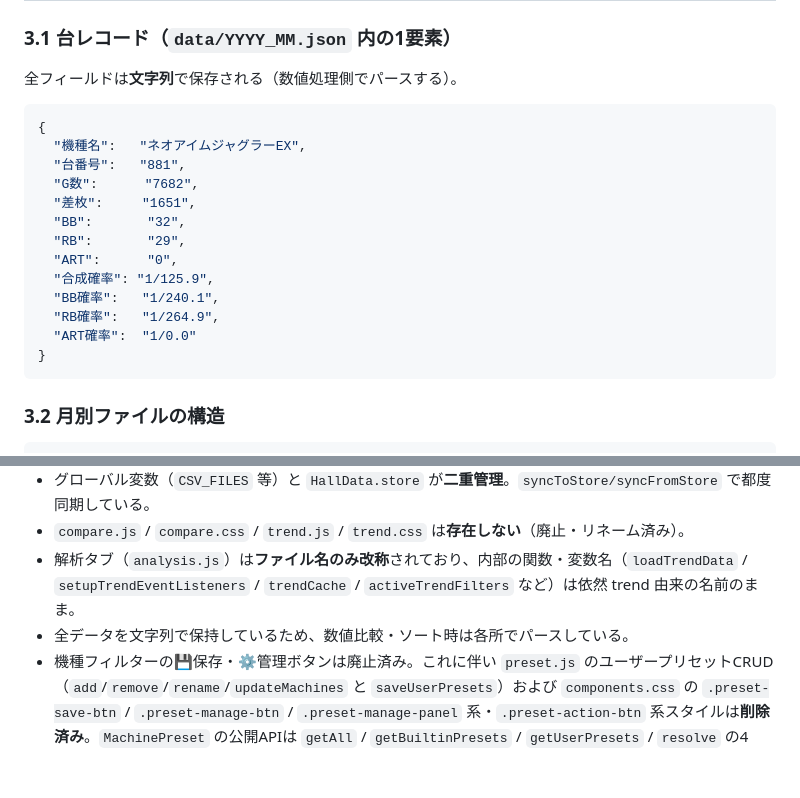
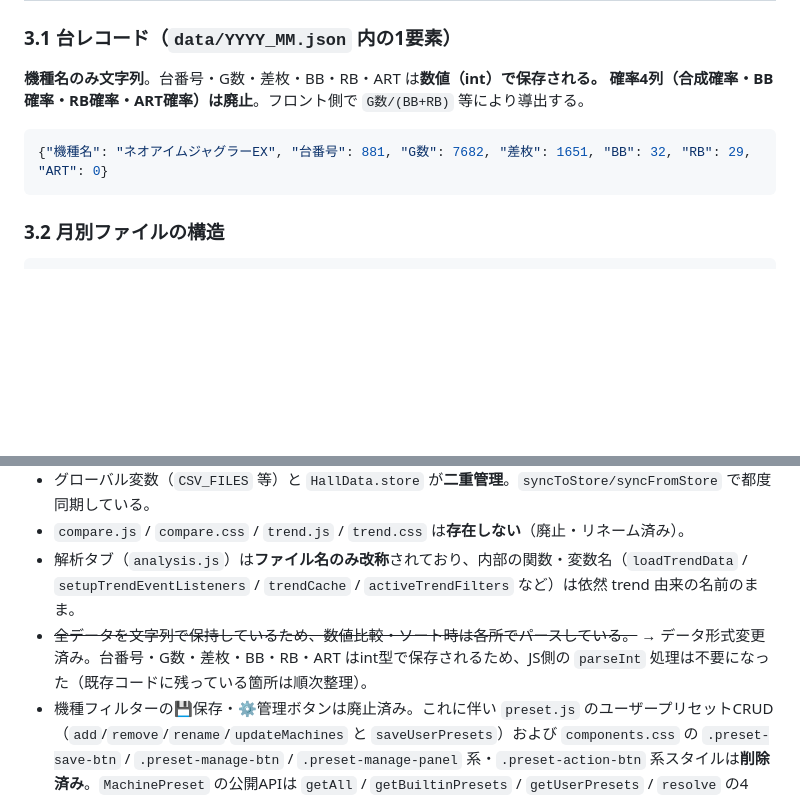
Before and after one commit to slot8192analyst/HallDataViewer, a Markdown page: ARCHITECTURE.md, 2 parts joined by grey strips. Rendered like a GitHub page; blank space fills up the shorter version.

Commit message:
docs: データスキーマ記述を新形式に更新
- CLAUDE.md / CODEMAP.md / ARCHITECTURE.md のスキーマ記述を変更
- 確率4列（合成確率・BB確率・RB確率・ART確率）の記述を削除
- 全フィールド文字列 → 機種名のみ文字列・数値フィールドはint型に修正
- サンプルレコードを1行形式に更新

````diff
--- a/ARCHITECTURE.md
+++ b/ARCHITECTURE.md
@@ -99,22 +99,11 @@ webapp/
 ## 3. データモデル
 
 ### 3.1 台レコード（`data/YYYY_MM.json` 内の1要素）
-全フィールドは**文字列**で保存される（数値処理側でパースする）。
+**機種名のみ文字列**。台番号・G数・差枚・BB・RB・ART は**数値（int）**で保存される。
+確率4列（合成確率・BB確率・RB確率・ART確率）は**廃止**。フロント側で `G数/(BB+RB)` 等により導出する。
 
 ```json
-{
-  "機種名":   "ネオアイムジャグラーEX",
-  "台番号":   "881",
-  "G数":      "7682",
-  "差枚":     "1651",
-  "BB":       "32",
-  "RB":       "29",
-  "ART":      "0",
-  "合成確率": "1/125.9",
-  "BB確率":   "1/240.1",
-  "RB確率":   "1/264.9",
-  "ART確率":  "1/0.0"
-}
+{"機種名": "ネオアイムジャグラーEX", "台番号": 881, "G数": 7682, "差枚": 1651, "BB": 32, "RB": 29, "ART": 0}
 ```
 
 ### 3.2 月別ファイルの構造
@@ -362,7 +351,7 @@ webapp/
 - グローバル変数（`CSV_FILES` 等）と `HallData.store` が**二重管理**。`syncToStore/syncFromStore` で都度同期している。
 - `compare.js` / `compare.css` / `trend.js` / `trend.css` は**存在しない**（廃止・リネーム済み）。
 - 解析タブ（`analysis.js`）は**ファイル名のみ改称**されており、内部の関数・変数名（`loadTrendData` / `setupTrendEventListeners` / `trendCache` / `activeTrendFilters` など）は依然 trend 由来の名前のまま。
-- 全データを文字列で保持しているため、数値比較・ソート時は各所でパースしている。
+- ~~全データを文字列で保持しているため、数値比較・ソート時は各所でパースしている。~~ → データ形式変更済み。台番号・G数・差枚・BB・RB・ART はint型で保存されるため、JS側の `parseInt` 処理は不要になった（既存コードに残っている箇所は順次整理）。
 - 機種フィルターの💾保存・⚙️管理ボタンは廃止済み。これに伴い `preset.js` のユーザープリセットCRUD（`add`/`remove`/`rename`/`updateMachines` と `saveUserPresets`）および `components.css` の `.preset-save-btn` / `.preset-manage-btn` / `.preset-manage-panel` 系・`.preset-action-btn` 系スタイルは**削除済み**。`MachinePreset` の公開APIは `getAll` / `getBuiltinPresets` / `getUserPresets` / `resolve` の4つ。ユーザープリセットは読み出し専用（新規保存する導線は現状無い）。
 - プリセットの `exact` / `excludeMachines` はデータの `機種名` と**完全一致**が前提。表記ゆれがあるとマッチしないため、機種追加時は実データと突き合わせて都度修正する運用。
 - バッジの台数別ロジックは日別タブ（`assignBadges`）のみ。解析タブ（`assignBadgesForTrend`）は従来の機種内順位のまま二系統が併存している。
````
Also changed, not shown: CLAUDE.md (+4 -4 lines), CODEMAP.md (+3 -3 lines).
